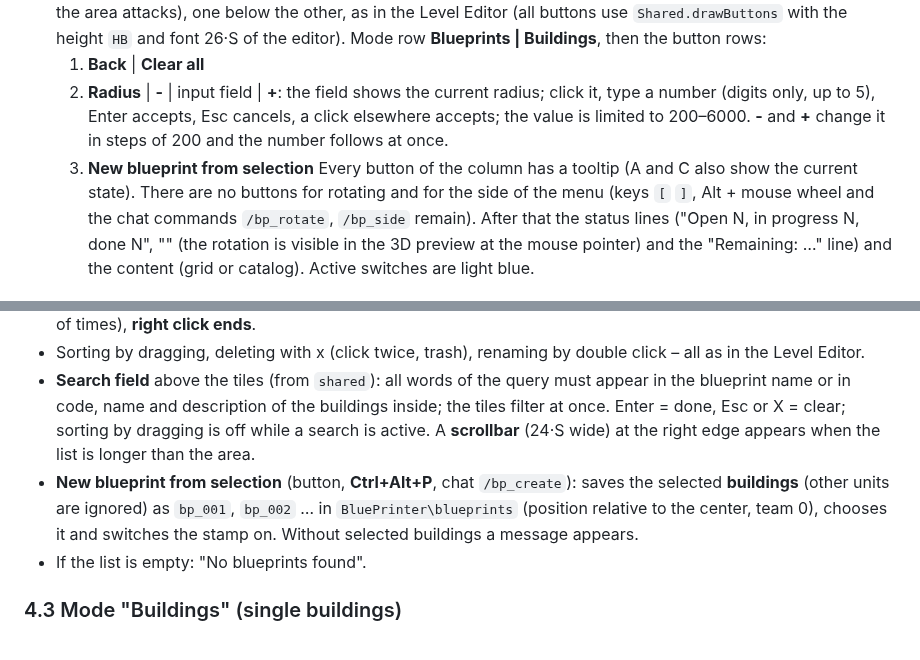
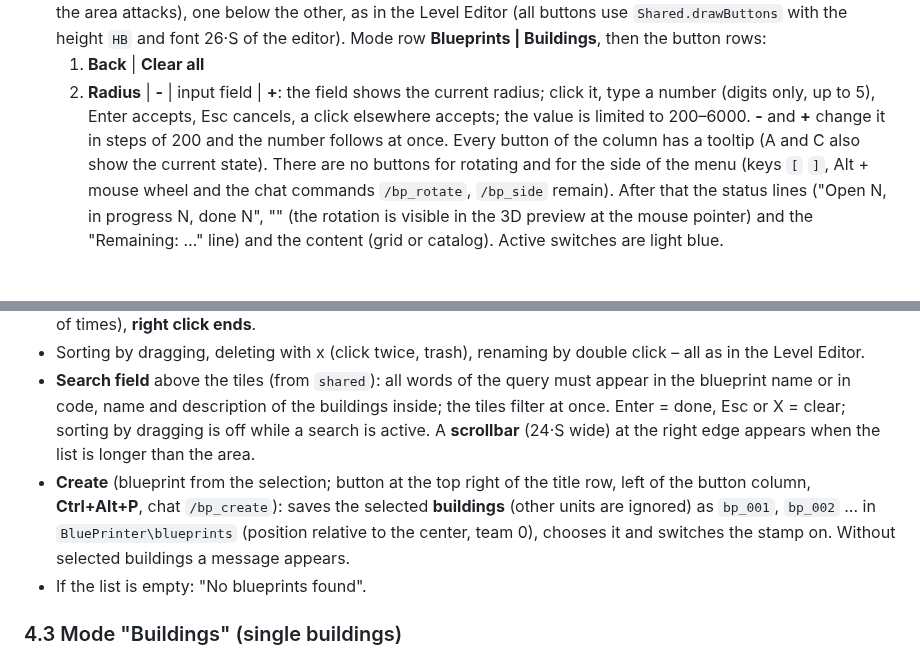
Before and after one commit to Ralf1108/BARLevelEditor, a Markdown page: BluePrinter/SPECIFICATION.md, 2 parts joined by grey strips. GitHub-like rendering.

```diff
--- a/BluePrinter/SPECIFICATION.md
+++ b/BluePrinter/SPECIFICATION.md
@@ -39,7 +39,6 @@ Shared code: `..\shared\editor_common.lua` (see `..\shared\SPECIFICATION.md`). S
 - Structure from the top: title "BluePrinter"; the buttons **V** (collapse/expand the menu: one click hides everything except the V, a second brings it back), **O** (settings), **?** (help), **A** (Auto-build on/off, default on) and **C** (commanders help build yes/no, default yes) and the experimental area attacks **XL** (line), **XR** (rectangle) and **XC** (circle) stand in a **column at the screen edge next to the menu** (one button of free space between C and the area attacks), one below the other, as in the Level Editor (all buttons use `Shared.drawButtons` with the height `HB` and font 26·S of the editor). Mode row **Blueprints | Buildings**, then the button rows:
   1. **Back** | **Clear all**
   2. **Radius** | **-** | input field | **+**: the field shows the current radius; click it, type a number (digits only, up to 5), Enter accepts, Esc cancels, a click elsewhere accepts; the value is limited to 200–6000. **-** and **+** change it in steps of 200 and the number follows at once.
-  3. **New blueprint from selection**
   Every button of the column has a tooltip (A and C also show the current state). There are no buttons for rotating and for the side of the menu (keys `[` `]`, Alt + mouse wheel and the chat commands `/bp_rotate`, `/bp_side` remain). After that the status lines ("Open N, in progress N, done N", "<hint>" (the rotation is visible in the 3D preview at the mouse pointer) and the "Remaining: …" line) and the content (grid or catalog). Active switches are light blue.
 
 ### 4.2 Mode "Blueprints"
@@ -47,7 +46,7 @@ Shared code: `..\shared\editor_common.lua` (see `..\shared\SPECIFICATION.md`). S
 - Clicking a tile chooses the blueprint and switches on stamp mode; **left click on the map queues it** (any number of times), **right click ends**.
 - Sorting by dragging, deleting with x (click twice, trash), renaming by double click – all as in the Level Editor.
 - **Search field** above the tiles (from `shared`): all words of the query must appear in the blueprint name or in code, name and description of the buildings inside; the tiles filter at once. Enter = done, Esc or X = clear; sorting by dragging is off while a search is active. A **scrollbar** (24·S wide) at the right edge appears when the list is longer than the area.
-- **New blueprint from selection** (button, **Ctrl+Alt+P**, chat `/bp_create`): saves the selected **buildings** (other units are ignored) as `bp_001`, `bp_002` … in `BluePrinter\blueprints` (position relative to the center, team 0), chooses it and switches the stamp on. Without selected buildings a message appears.
+- **Create** (blueprint from the selection; button at the top right of the title row, left of the button column, **Ctrl+Alt+P**, chat `/bp_create`): saves the selected **buildings** (other units are ignored) as `bp_001`, `bp_002` … in `BluePrinter\blueprints` (position relative to the center, team 0), chooses it and switches the stamp on. Without selected buildings a message appears.
 - If the list is empty: "No blueprints found".
 
 ### 4.3 Mode "Buildings" (single buildings)
```
Also changed, not shown: BluePrinter/README.md (+2 -2 lines), docs/blueprinter-blueprints.jpg, docs/blueprinter-buildings.jpg.
